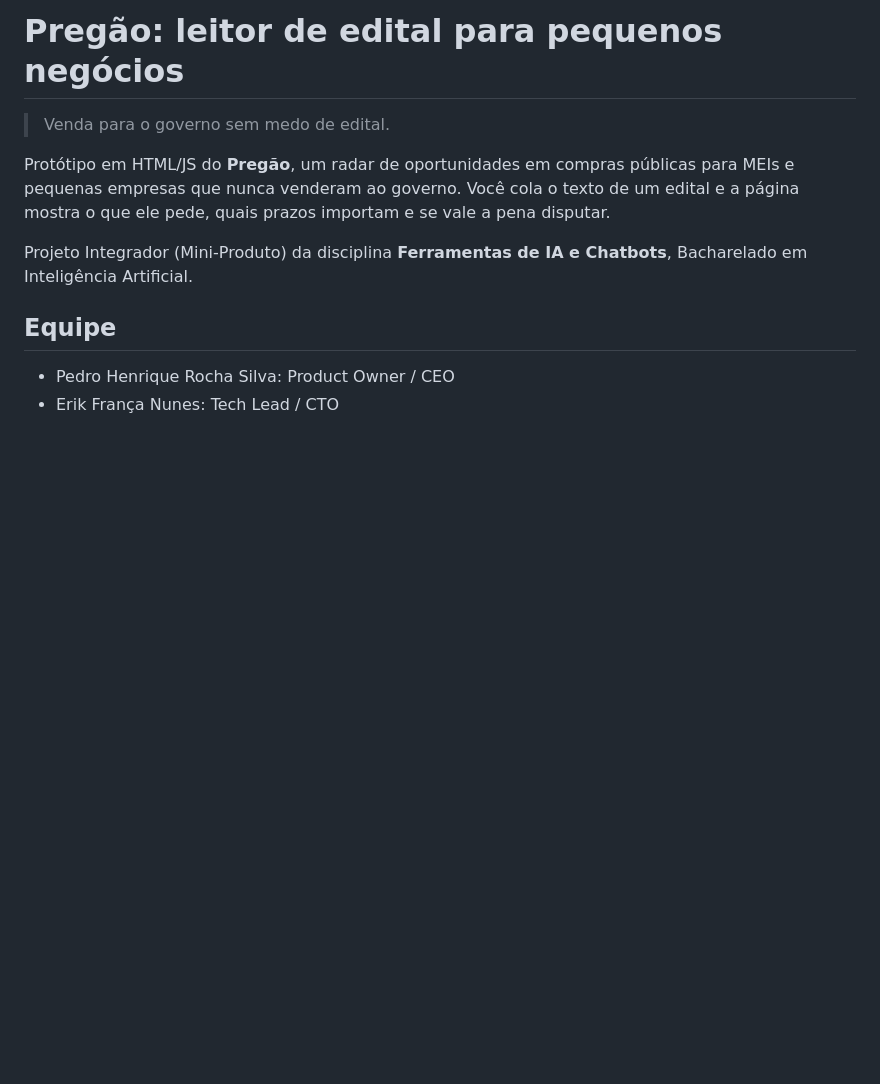
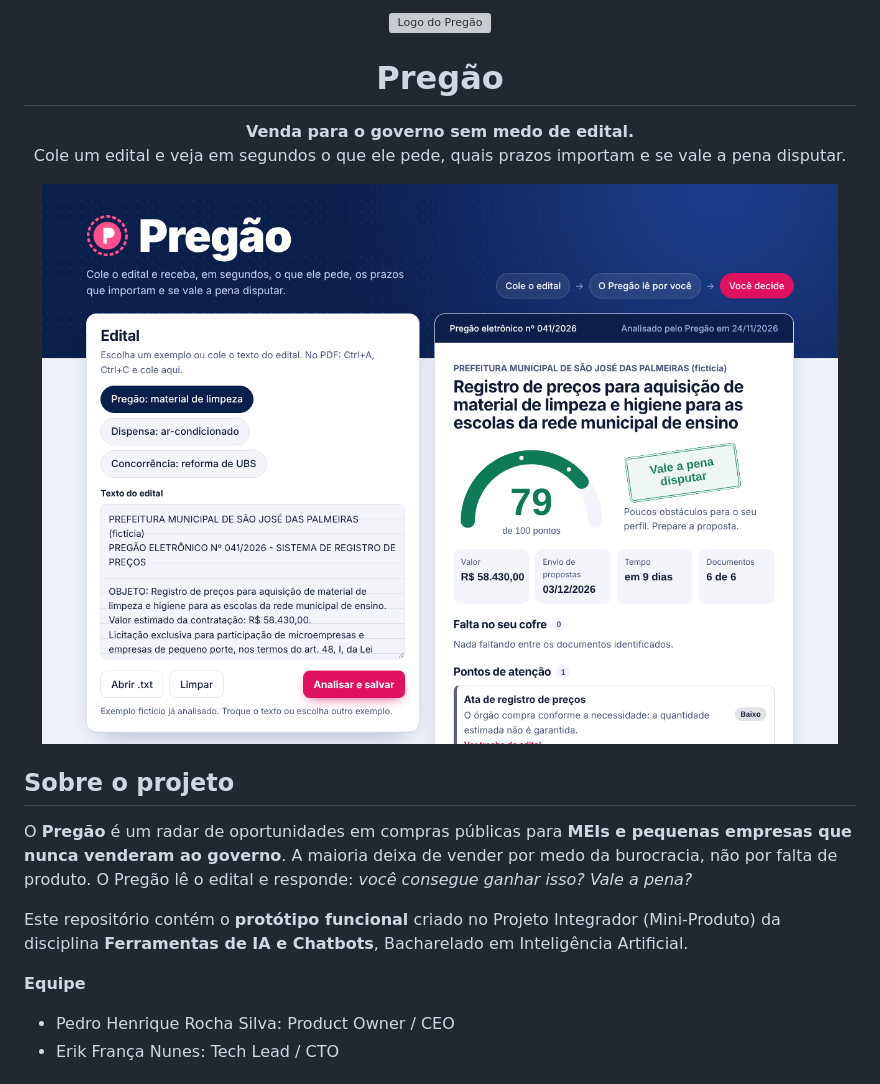
Before and after one commit to erkxz1/Pregao, a Markdown page: README.md, the part around one of its changes. Drawn GitHub-style; pictures changed too: assets/screenshots/desktop.png (added); blank space fills up the shorter version; grey boxes are pictures that could not be loaded.

```diff
--- a/README.md
+++ b/README.md
@@ -1,13 +1,22 @@
-# Pregão: leitor de edital para pequenos negócios
+<p align="center">
+  <img src="assets/logo.svg" width="88" alt="Logo do Pregão">
+</p>
 
-> Venda para o governo sem medo de edital.
+<h1 align="center">Pregão</h1>
+<p align="center"><b>Venda para o governo sem medo de edital.</b><br>
+Cole um edital e veja em segundos o que ele pede, quais prazos importam e se vale a pena disputar.</p>
 
-Protótipo em HTML/JS do **Pregão**, um radar de oportunidades em compras públicas para MEIs e pequenas empresas que nunca venderam ao governo. Você cola o texto de um edital e a página mostra o que ele pede, quais prazos importam e se vale a pena disputar.
+<p align="center">
+  <img src="assets/screenshots/desktop.png" alt="Tela principal do Pregão com o resultado da análise de um edital">
+</p>
 
-Projeto Integrador (Mini-Produto) da disciplina **Ferramentas de IA e Chatbots**, Bacharelado em Inteligência Artificial.
+## Sobre o projeto
 
-## Equipe
+O **Pregão** é um radar de oportunidades em compras públicas para **MEIs e pequenas empresas que nunca venderam ao governo**. A maioria deixa de vender por medo da burocracia, não por falta de produto. O Pregão lê o edital e responde: *você consegue ganhar isso? Vale a pena?*
 
+Este repositório contém o **protótipo funcional** criado no Projeto Integrador (Mini-Produto) da disciplina **Ferramentas de IA e Chatbots**, Bacharelado em Inteligência Artificial.
+
+**Equipe**
 - Pedro Henrique Rocha Silva: Product Owner / CEO
 - Erik França Nunes: Tech Lead / CTO
 
```
Also changed, not shown: other parts of README.md (+63 -21 lines), docs/relatorio-prompts.md (added, +141 -0 lines), docs/testes-usuarios.md (added, +43 -0 lines), assets/screenshots/celular.png (added), assets/screenshots/desktop-escuro.png (added), assets/screenshots/whatsapp-primeira-licitacao.png (added), 9 other files.
